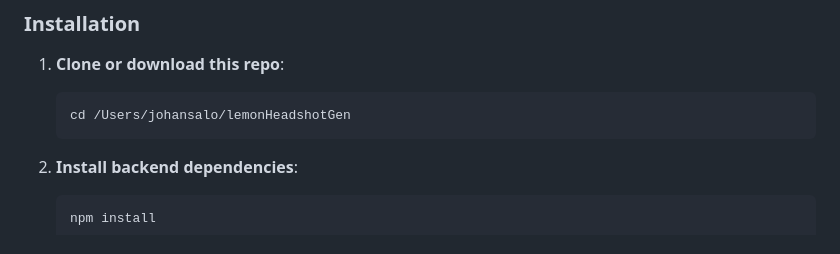
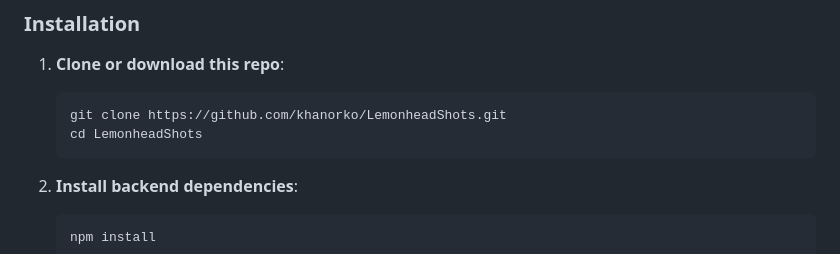
Before and after one commit to khanorko/LemonheadShots, a Markdown page: README.md, the part around the change. GitHub-like rendering.

Commit message:
📝 FIX: Correct GitHub repository URL in README
- Fix installation instructions to use proper GitHub clone URL
- Change from local path to: git clone https://github.com/khanorko/LemonheadShots.git
- Add proper cd command to enter the cloned directory
- Makes README instructions work for anyone cloning the repo

````diff
--- a/README.md
+++ b/README.md
@@ -21,7 +21,8 @@ Multi-image composition & style generation powered by **Gemini 2.5 Flash Image**
 
 1. **Clone or download this repo**:
    ```bash
-   cd /Users/johansalo/lemonHeadshotGen
+   git clone https://github.com/khanorko/LemonheadShots.git
+   cd LemonheadShots
    ```
 
 2. **Install backend dependencies**:
````
